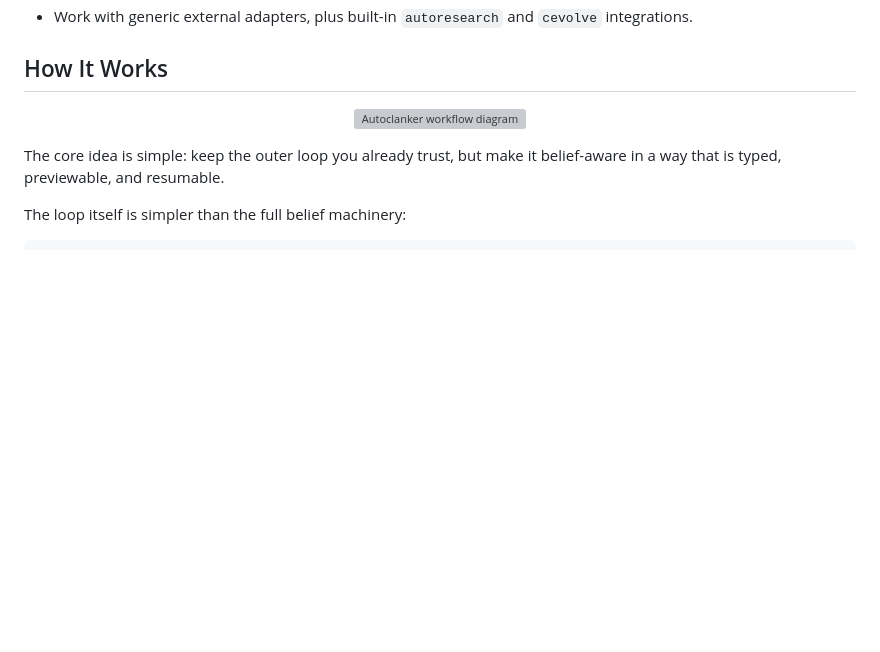
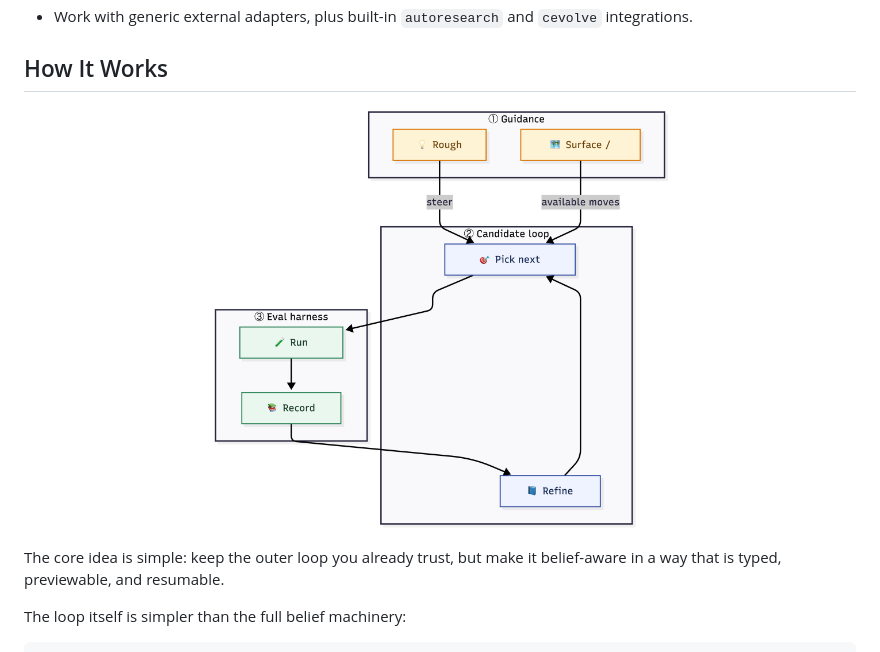
Before and after one commit to martelogan/autoclanker, a Markdown page: README.md, the part around the change. Rendered like a GitHub page; pictures changed too: assets/autoclanker_simple_loop.png (added); blank space fills up the shorter version; grey boxes are pictures that could not be loaded.

Commit message:
Simplify README visual

```diff
--- a/README.md
+++ b/README.md
@@ -40,7 +40,7 @@ the underlying loop.
 ## How It Works
 
 <p align="center">
-  <img src="assets/autoclanker_mermaid.webp" width="460" alt="Autoclanker workflow diagram">
+  <img src="assets/autoclanker_simple_loop.png" width="460" alt="Autoclanker workflow diagram">
 </p>
 
 The core idea is simple: keep the outer loop you already trust, but make it
```
Also changed, not shown: 1 other file.
